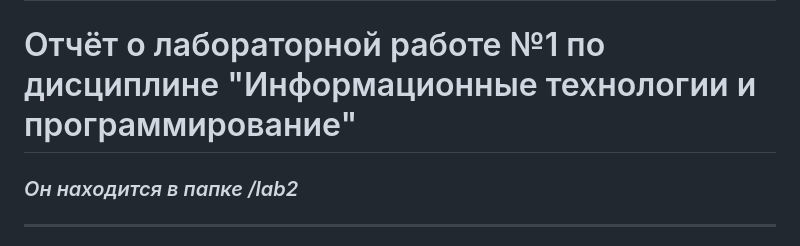
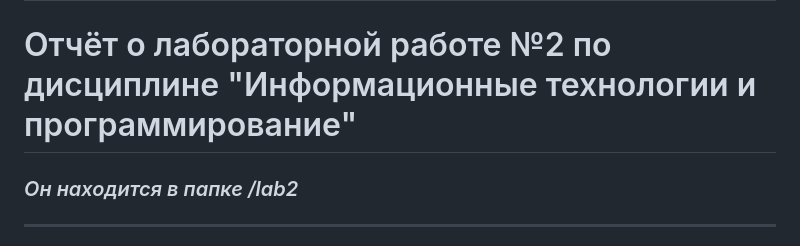
Before and after one commit to bithoffka/inf_technologies_and_programming, a Markdown page: README.md, the part around the change. GitHub-like rendering.

```diff
--- a/README.md
+++ b/README.md
@@ -69,7 +69,7 @@
 
 ![Скриншот терминала](https://github.com/bithoffka/inf_technologies_and_programming/blob/main/lab1/terminal2.png?raw=true)
 ---
-# Отчёт о лабораторной работе №1 по дисциплине "Информационные технологии и программирование"
+# Отчёт о лабораторной работе №2 по дисциплине "Информационные технологии и программирование"
 
 ### *Он находится в папке /lab2*
 ---
```
